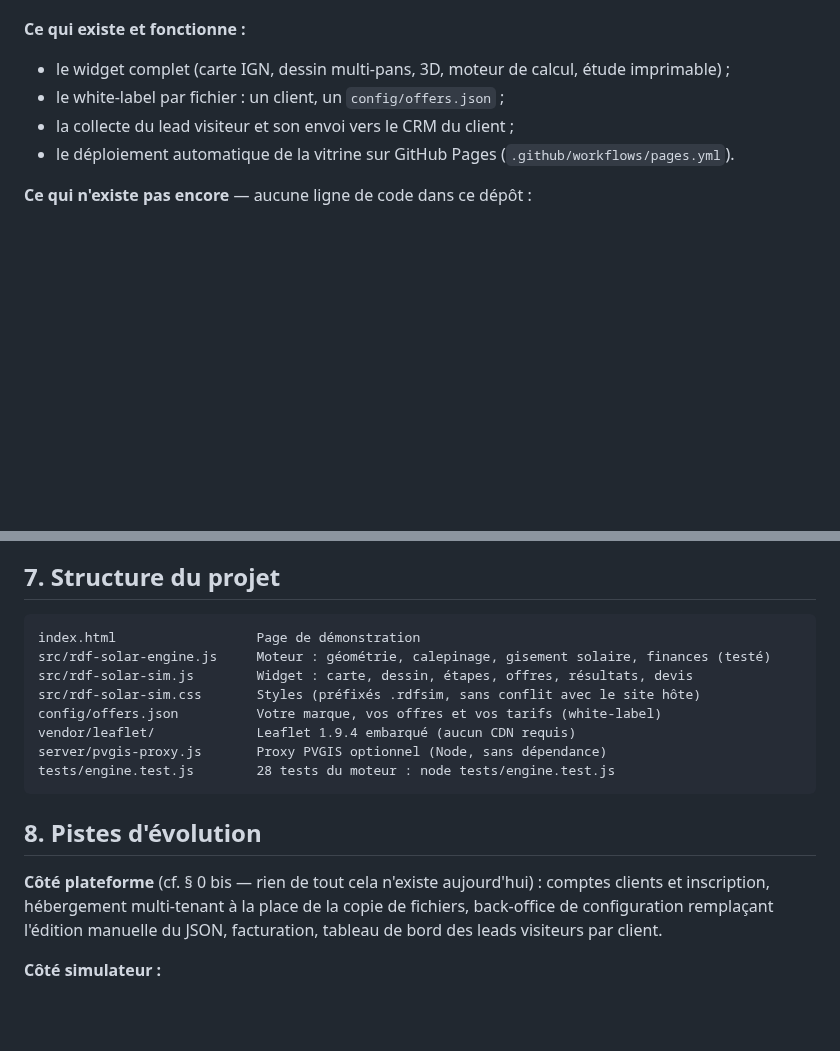
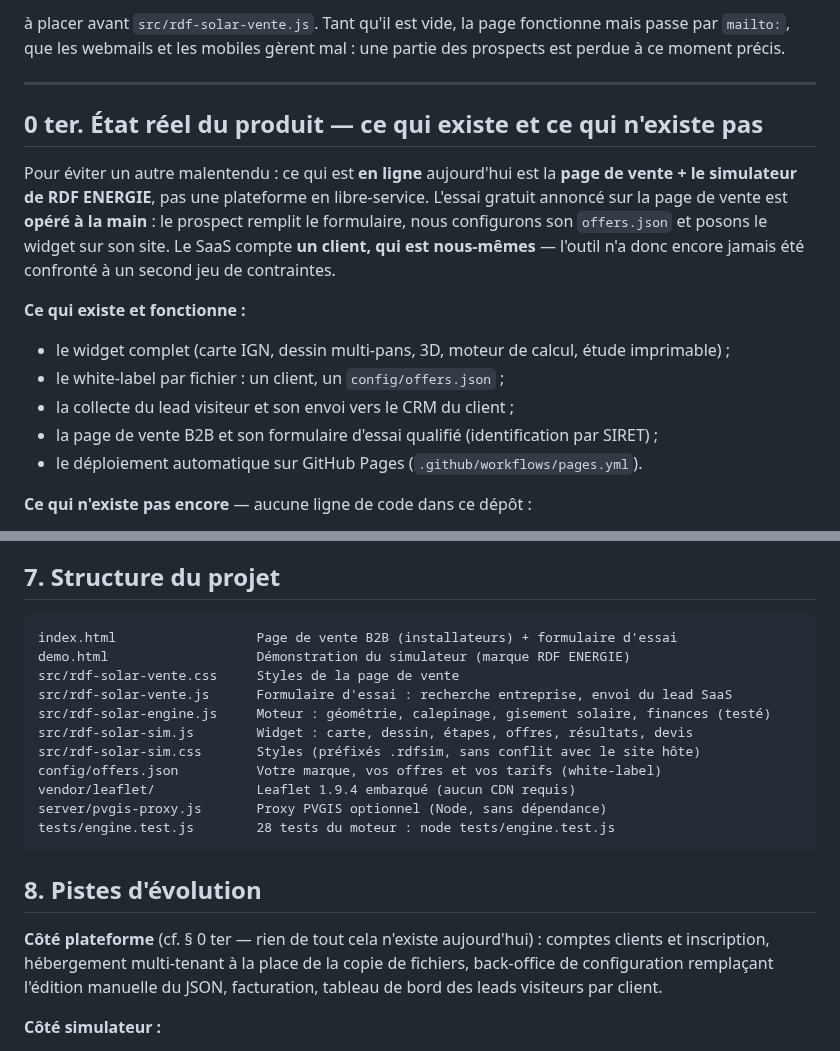
Before and after one commit to qentinalouviers-sys/EVASIMU, a Markdown page: README.md, 2 parts joined by grey strips. Drawn GitHub-style; blank space fills up the shorter version.

````diff
--- a/README.md
+++ b/README.md
@@ -63,10 +78,18 @@ Pour éviter un autre malentendu : ce qui est **en ligne** aujourd'hui est la **
+à placer avant `src/rdf-solar-vente.js`. Tant qu'il est vide, la page fonctionne mais passe par `mailto:`, que les webmails et les mobiles gèrent mal : une partie des prospects est perdue à ce moment précis.
+
+---
+
+## 0 ter. État réel du produit — ce qui existe et ce qui n'existe pas
+
+Pour éviter un autre malentendu : ce qui est **en ligne** aujourd'hui est la **page de vente + le simulateur de RDF ENERGIE**, pas une plateforme en libre-service. L'essai gratuit annoncé sur la page de vente est **opéré à la main** : le prospect remplit le formulaire, nous configurons son `offers.json` et posons le widget sur son site. Le SaaS compte **un client, qui est nous-mêmes** — l'outil n'a donc encore jamais été confronté à un second jeu de contraintes.
 
 **Ce qui existe et fonctionne :**
 
 - le widget complet (carte IGN, dessin multi-pans, 3D, moteur de calcul, étude imprimable) ;
 - le white-label par fichier : un client, un `config/offers.json` ;
 - la collecte du lead visiteur et son envoi vers le CRM du client ;
-- le déploiement automatique de la vitrine sur GitHub Pages (`.github/workflows/pages.yml`).
+- la page de vente B2B et son formulaire d'essai qualifié (identification par SIRET) ;
+- le déploiement automatique sur GitHub Pages (`.github/workflows/pages.yml`).
 
 **Ce qui n'existe pas encore** — aucune ligne de code dans ce dépôt :
 
@@ -203,7 +226,10 @@ Pour affiner : lancez `node server/pvgis-proxy.js` derrière votre domaine et pa
 ## 7. Structure du projet
 
 ```
-index.html                  Page de démonstration
+index.html                  Page de vente B2B (installateurs) + formulaire d'essai
+demo.html                   Démonstration du simulateur (marque RDF ENERGIE)
+src/rdf-solar-vente.css     Styles de la page de vente
+src/rdf-solar-vente.js      Formulaire d'essai : recherche entreprise, envoi du lead SaaS
 src/rdf-solar-engine.js     Moteur : géométrie, calepinage, gisement solaire, finances (testé)
 src/rdf-solar-sim.js        Widget : carte, dessin, étapes, offres, résultats, devis
 src/rdf-solar-sim.css       Styles (préfixés .rdfsim, sans conflit avec le site hôte)
@@ -215,7 +241,7 @@ tests/engine.test.js        28 tests du moteur : node tests/engine.test.js
 
 ## 8. Pistes d'évolution
 
-**Côté plateforme** (cf. § 0 bis — rien de tout cela n'existe aujourd'hui) : comptes clients et inscription, hébergement multi-tenant à la place de la copie de fichiers, back-office de configuration remplaçant l'édition manuelle du JSON, facturation, tableau de bord des leads visiteurs par client.
+**Côté plateforme** (cf. § 0 ter — rien de tout cela n'existe aujourd'hui) : comptes clients et inscription, hébergement multi-tenant à la place de la copie de fichiers, back-office de configuration remplaçant l'édition manuelle du JSON, facturation, tableau de bord des leads visiteurs par client.
 
 **Côté simulateur :**
 
````
Also changed, not shown: other parts of README.md (+22 -7 lines), docs/screenshots/page-vente.png (added), docs/screenshots/vitrine.png (deleted), 5 other files.
